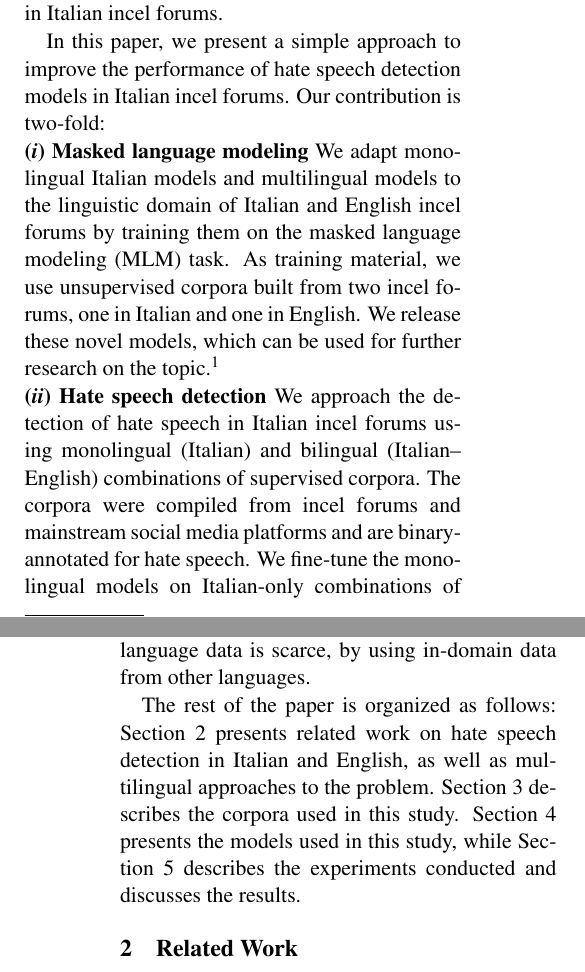
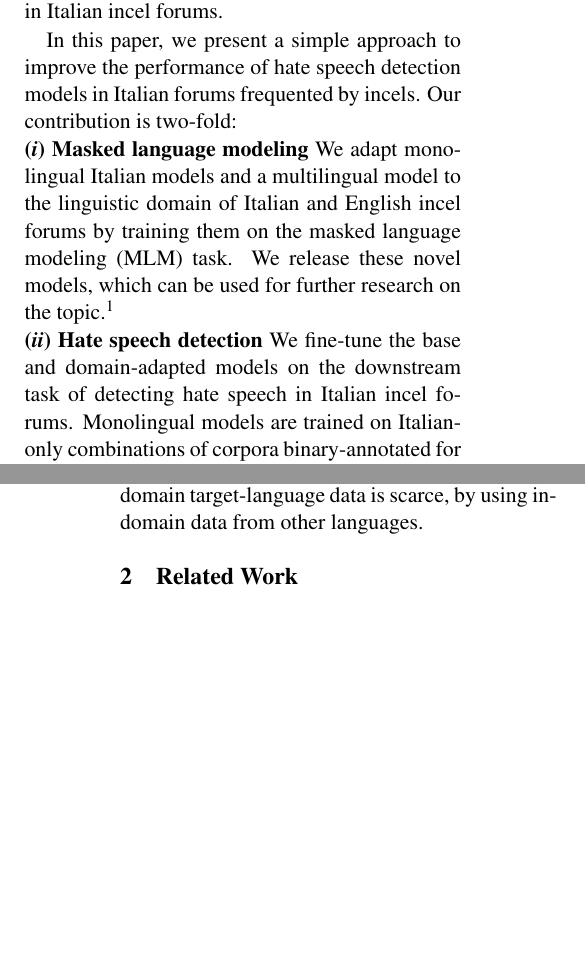
Before and after one commit to paolo-gajo/clic-it-2023, a LaTeX paper (clic2023.tex): two parts of the columns of pages 1 and 2 of 6, joined at a grey line, cut so that both start at the same text, the shorter picture padded with empty space. Compiled offline with pdfLaTeX.

Commit message:
intro update

```diff
--- a/clic2023.tex
+++ b/clic2023.tex
@@ -143,21 +143,27 @@ exacerbated when considering the detection of hate speech in niche contexts,
 such as in forums frequented by incels,
 short for ``involuntary celibates'', a community known for its hateful language \cite{nagle-2017-kill-normies,jakiOnlineHatredWomen2019}
 and use of
-specific misogynous and racist lexicon~\cite{gothard2020exploring}. In particular, it seems no work has yet been done on the detection of hate speech in Italian incel forums.
+specific misogynous and racist lexicon~\cite{gothard2020exploring}.
+In particular, it seems no work has yet been done on the detection of hate speech in Italian incel forums.
 
-In this paper, we present a simple approach to improve the performance of hate speech detection models in Italian incel forums. Our contribution is two-fold:
+In this paper, we present a simple approach to improve the performance of hate speech detection models in Italian forums frequented by incels. Our contribution is two-fold:
 
 % \paragraph{\Ni Corpora} We compile two novel unsupervised corpora on the domain of incel forums, one in Italian and one in English. We annotate a subset of each for hate speech, misogyny, and racism, obtaining two supervised corpora. The unsupervised corpora can be used for domain-adaptation, while the supervised ones can be used for training hate speech detection models.
 
-\noindent\textbf{\Ni Masked language modeling} We adapt monolingual Italian models and multilingual models to the linguistic domain of Italian and English incel forums by training them on the masked language modeling (MLM) task. As training material, we use unsupervised corpora built from two incel forums, one in Italian and one in English. We release these novel models, which can be used for further research on the topic.\footnote{\url{https://github.com/paolo-gajo/clic23}}
+\noindent\textbf{\Ni Masked language modeling} We adapt monolingual Italian models and a multilingual model to the linguistic domain of Italian and English incel forums by training them on the masked language modeling (MLM) task.
+% As training material, we use unsupervised corpora built from two incel forums, one in Italian and one in English.
+We release these novel models, which can be used for further research on the topic.\footnote{\url{https://github.com/paolo-gajo/clic23}}
 
 \noindent\textbf{\Nii Hate speech detection}
 % \todoA{experiments are not contributions. You should stress the outcome more. I see you have a paragraph on it next, perhaps merge}
-We approach the detection of hate speech in Italian incel forums using monolingual (Italian) and bilingual (Italian--English) combinations of supervised corpora. The corpora were compiled from incel forums and mainstream social media platforms and are binary-annotated for hate speech. We fine-tune the monolingual models on Italian-only combinations of these corpora, while the multilingual models are fine-tuned on bilingual combinations. Testing their performance on a supervised hate speech corpus, obtained from the aforementioned Italian incel forum, shows that the best results are obtained by training the multilingual model on bilingual data taken from both the Italian and English incel forums, using the MLM task, and then fine-tuning it on combinations of Italian and English corpora, binary-annotated for hate speech.
+We fine-tune the base and domain-adapted models on the downstream task of detecting hate speech in Italian incel forums.
+% We do this by fine-tuning them on combinations of Italian and English-language supervised corpora.
+% The corpora were compiled from incel forums and mainstream social media platforms and are binary-annotated for hate speech.
+Monolingual models are trained on Italian-only combinations of corpora binary-annotated for hate speech, while Italian-English combinations are used for the multilingual models.
 
-In the approached scenarios, pre-training and fine-tuning on in-domain incel annotated data may therefore be more effective than training on general target-language supervised corpora, despite part of the training data not being in the language of the downstream task. In addition, the results show that this strategy can be used to improve model performance when in-domain target-language data is scarce, by using in-domain data from other languages.
+Testing their performance on a supervised hate speech corpus, obtained by annotating posts from an Italian incel forum, shows that the best results are obtained by training the base multilingual model on bilingual data taken from both the Italian and English incel forums, using the MLM task, and then fine-tuning it on combinations of Italian and English corpora, binary-annotated for hate speech. In the approached scenarios, pre-training and fine-tuning on bilingual in-domain incel annotated data may therefore be more effective than training on general target-language supervised corpora, despite part of the training data not being in the language of the downstream task. In addition, the results show that this strategy can be used to improve model performance when in-domain target-language data is scarce, by using in-domain data from other languages.
 
-The rest of the paper is organized as follows: Section~\ref{sec:related-work} presents related work on hate speech detection in Italian and English, as well as multilingual approaches to the problem. Section~\ref{sec:corpora} describes the corpora used in this study. Section~\ref{sec:models} presents the models used in this study, while Section~\ref{sec:exps} describes the experiments conducted and discusses the results.
+% The rest of the paper is organized as follows: Section~\ref{sec:related-work} presents related work on hate speech detection in Italian and English, as well as multilingual approaches to the problem. Section~\ref{sec:corpora} describes the corpora used in this study. Section~\ref{sec:models} presents the models used in this study, while Section~\ref{sec:exps} describes the experiments conducted and discusses the results.
 % \vspace*{1mm}
 
 % To this end, we train Transformer models on a variety of datasets in English and Italian, all annotated for hate speech. The English training dataset is compiled from an English-language incel forum, \enforum\footnote{\url{https://incels.is}}, while the Italian ones are built from mainstream social media platforms such as Twitter and Facebook.
```
Also changed, not shown: clic2023.pdf, clic2023.tex (2 more changed lines).
